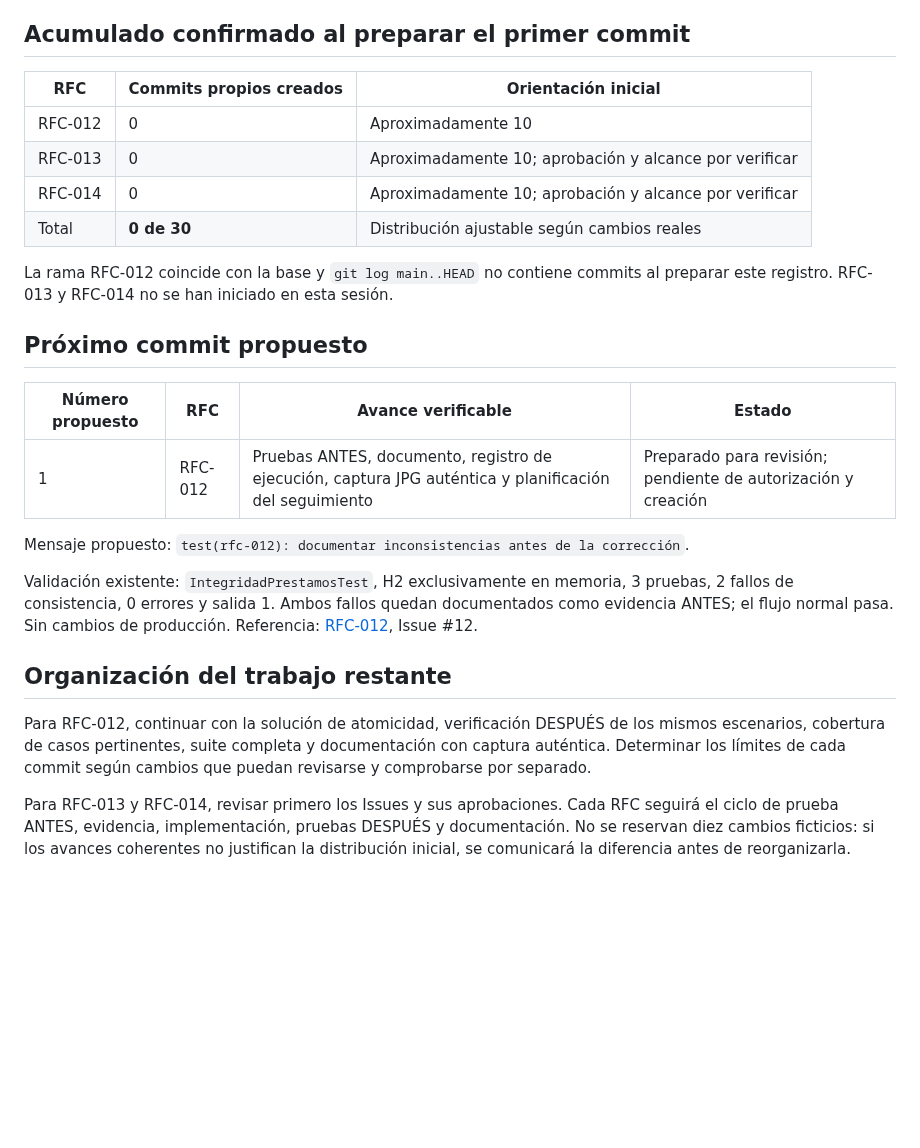
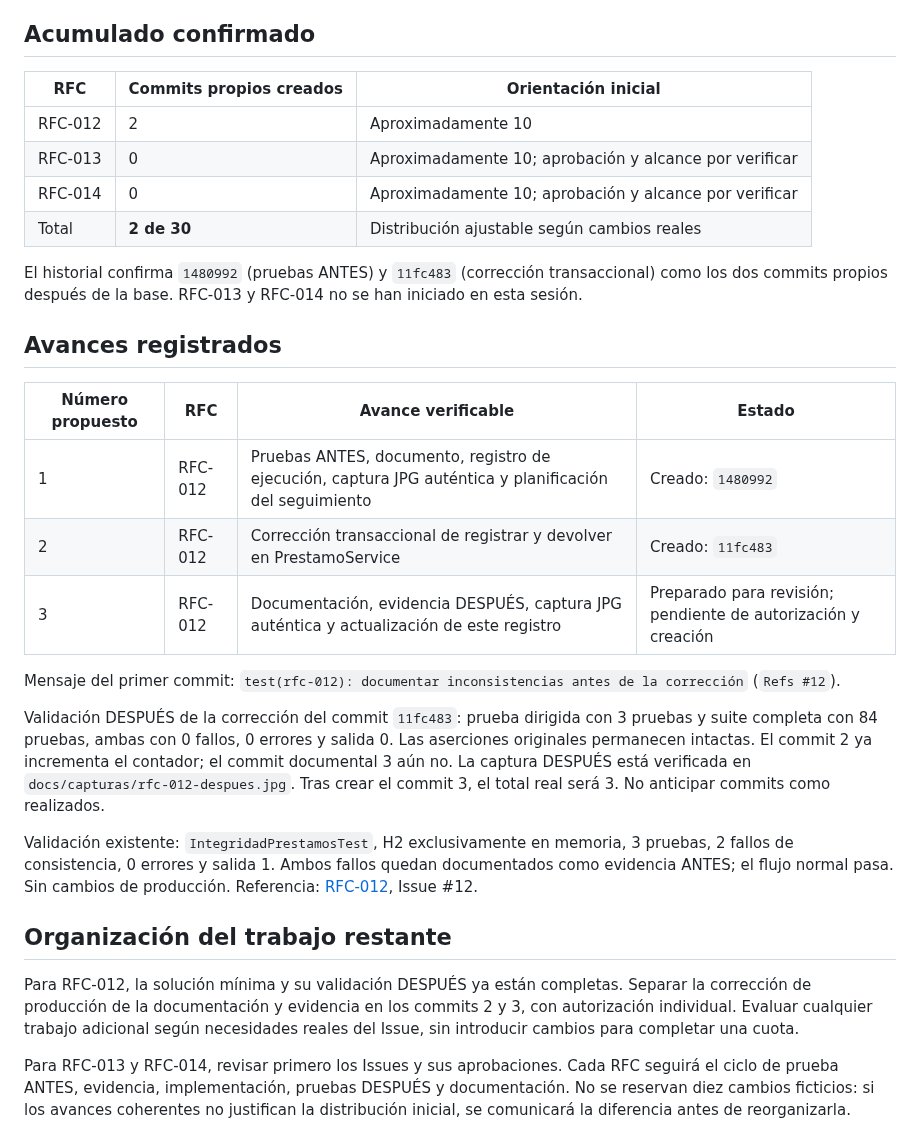
Before and after one commit to nn-nnhub/BibliotecaPlus, a Markdown page: docs/registro-commits-rfc-012-014.md, the part around the change. GitHub-like rendering; blank space fills up the shorter version.

```diff
--- a/docs/registro-commits-rfc-012-014.md
+++ b/docs/registro-commits-rfc-012-014.md
@@ -10,29 +10,33 @@ Ethan confirmó, según lo comunicado por el usuario, una meta de **30 commits e
 - Antes de cada commit: revisar el contenido del índice, comunicar archivos, validación y mensaje propuesto, y solicitar autorización explícita. Push y PR requieren su propia autorización.
 - Actualizar este registro al preparar los siguientes avances, contrastándolo con el historial real. No crear commits dedicados únicamente a incrementar el contador.
 
-## Acumulado confirmado al preparar el primer commit
+## Acumulado confirmado
 
 | RFC | Commits propios creados | Orientación inicial |
 |---|---|---|
-| RFC-012 | 0 | Aproximadamente 10 |
+| RFC-012 | 2 | Aproximadamente 10 |
 | RFC-013 | 0 | Aproximadamente 10; aprobación y alcance por verificar |
 | RFC-014 | 0 | Aproximadamente 10; aprobación y alcance por verificar |
-| Total | **0 de 30** | Distribución ajustable según cambios reales |
+| Total | **2 de 30** | Distribución ajustable según cambios reales |
 
-La rama RFC-012 coincide con la base y `git log main..HEAD` no contiene commits al preparar este registro. RFC-013 y RFC-014 no se han iniciado en esta sesión.
+El historial confirma `1480992` (pruebas ANTES) y `11fc483` (corrección transaccional) como los dos commits propios después de la base. RFC-013 y RFC-014 no se han iniciado en esta sesión.
 
-## Próximo commit propuesto
+## Avances registrados
 
 | Número propuesto | RFC | Avance verificable | Estado |
 |---|---|---|---|
-| 1 | RFC-012 | Pruebas ANTES, documento, registro de ejecución, captura JPG auténtica y planificación del seguimiento | Preparado para revisión; pendiente de autorización y creación |
+| 1 | RFC-012 | Pruebas ANTES, documento, registro de ejecución, captura JPG auténtica y planificación del seguimiento | Creado: `1480992` |
+| 2 | RFC-012 | Corrección transaccional de registrar y devolver en PrestamoService | Creado: `11fc483` |
+| 3 | RFC-012 | Documentación, evidencia DESPUÉS, captura JPG auténtica y actualización de este registro | Preparado para revisión; pendiente de autorización y creación |
 
-Mensaje propuesto: `test(rfc-012): documentar inconsistencias antes de la corrección`.
+Mensaje del primer commit: `test(rfc-012): documentar inconsistencias antes de la corrección` (`Refs #12`).
+
+Validación DESPUÉS de la corrección del commit `11fc483`: prueba dirigida con 3 pruebas y suite completa con 84 pruebas, ambas con 0 fallos, 0 errores y salida 0. Las aserciones originales permanecen intactas. El commit 2 ya incrementa el contador; el commit documental 3 aún no. La captura DESPUÉS está verificada en `docs/capturas/rfc-012-despues.jpg`. Tras crear el commit 3, el total real será 3. No anticipar commits como realizados.
 
 Validación existente: `IntegridadPrestamosTest`, H2 exclusivamente en memoria, 3 pruebas, 2 fallos de consistencia, 0 errores y salida 1. Ambos fallos quedan documentados como evidencia ANTES; el flujo normal pasa. Sin cambios de producción. Referencia: [RFC-012](RFC-012.md), Issue #12.
 
 ## Organización del trabajo restante
 
-Para RFC-012, continuar con la solución de atomicidad, verificación DESPUÉS de los mismos escenarios, cobertura de casos pertinentes, suite completa y documentación con captura auténtica. Determinar los límites de cada commit según cambios que puedan revisarse y comprobarse por separado.
+Para RFC-012, la solución mínima y su validación DESPUÉS ya están completas. Separar la corrección de producción de la documentación y evidencia en los commits 2 y 3, con autorización individual. Evaluar cualquier trabajo adicional según necesidades reales del Issue, sin introducir cambios para completar una cuota.
 
 Para RFC-013 y RFC-014, revisar primero los Issues y sus aprobaciones. Cada RFC seguirá el ciclo de prueba ANTES, evidencia, implementación, pruebas DESPUÉS y documentación. No se reservan diez cambios ficticios: si los avances coherentes no justifican la distribución inicial, se comunicará la diferencia antes de reorganizarla.
```
Also changed, not shown: docs/RFC-012.md (+36 -5 lines), docs/capturas/rfc-012-despues.jpg (added), 1 other file.
